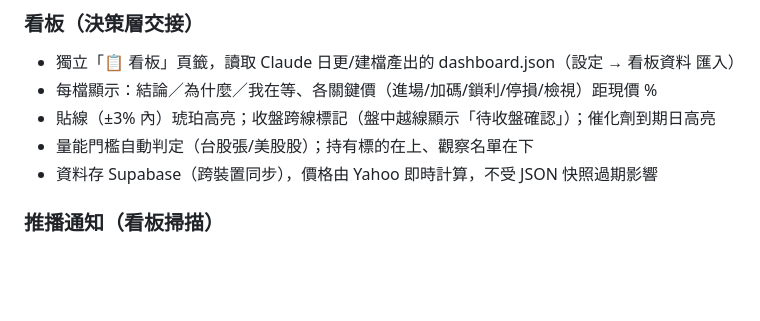
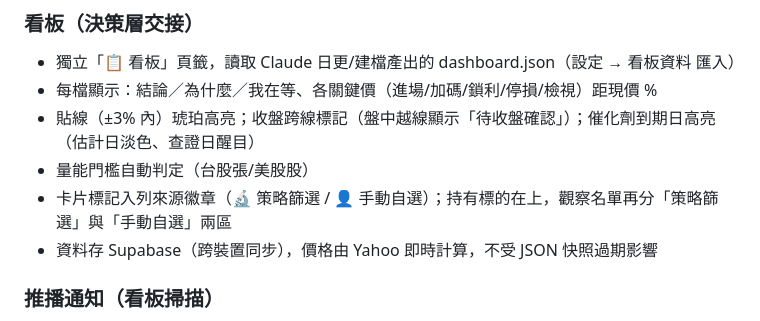
Before and after one commit to calvin99tw/portfolio-manager, a Markdown page: README.md, the part around the change. Drawn GitHub-style; blank space fills up the shorter version.

Commit message:
README：看板段落補 origin 徽章/觀察分組/dateConfidence（T14 同步）
Co-Authored-By: Claude Opus 4.8 <noreply@anthropic.com>

```diff
--- a/README.md
+++ b/README.md
@@ -96,8 +96,9 @@ Supabase 雲端儲存，GitHub Pages 托管，登入即可跨裝置使用。
 ### 看板（決策層交接）
 - 獨立「📋 看板」頁籤，讀取 Claude 日更/建檔產出的 dashboard.json（設定 → 看板資料 匯入）
 - 每檔顯示：結論／為什麼／我在等、各關鍵價（進場/加碼/鎖利/停損/檢視）距現價 %
-- 貼線（±3% 內）琥珀高亮；收盤跨線標記（盤中越線顯示「待收盤確認」）；催化劑到期日高亮
-- 量能門檻自動判定（台股張/美股股）；持有標的在上、觀察名單在下
+- 貼線（±3% 內）琥珀高亮；收盤跨線標記（盤中越線顯示「待收盤確認」）；催化劑到期日高亮（估計日淡色、查證日醒目）
+- 量能門檻自動判定（台股張/美股股）
+- 卡片標記入列來源徽章（🔬 策略篩選 / 👤 手動自選）；持有標的在上，觀察名單再分「策略篩選」與「手動自選」兩區
 - 資料存 Supabase（跨裝置同步），價格由 Yahoo 即時計算，不受 JSON 快照過期影響
 
 ### 推播通知（看板掃描）
```
